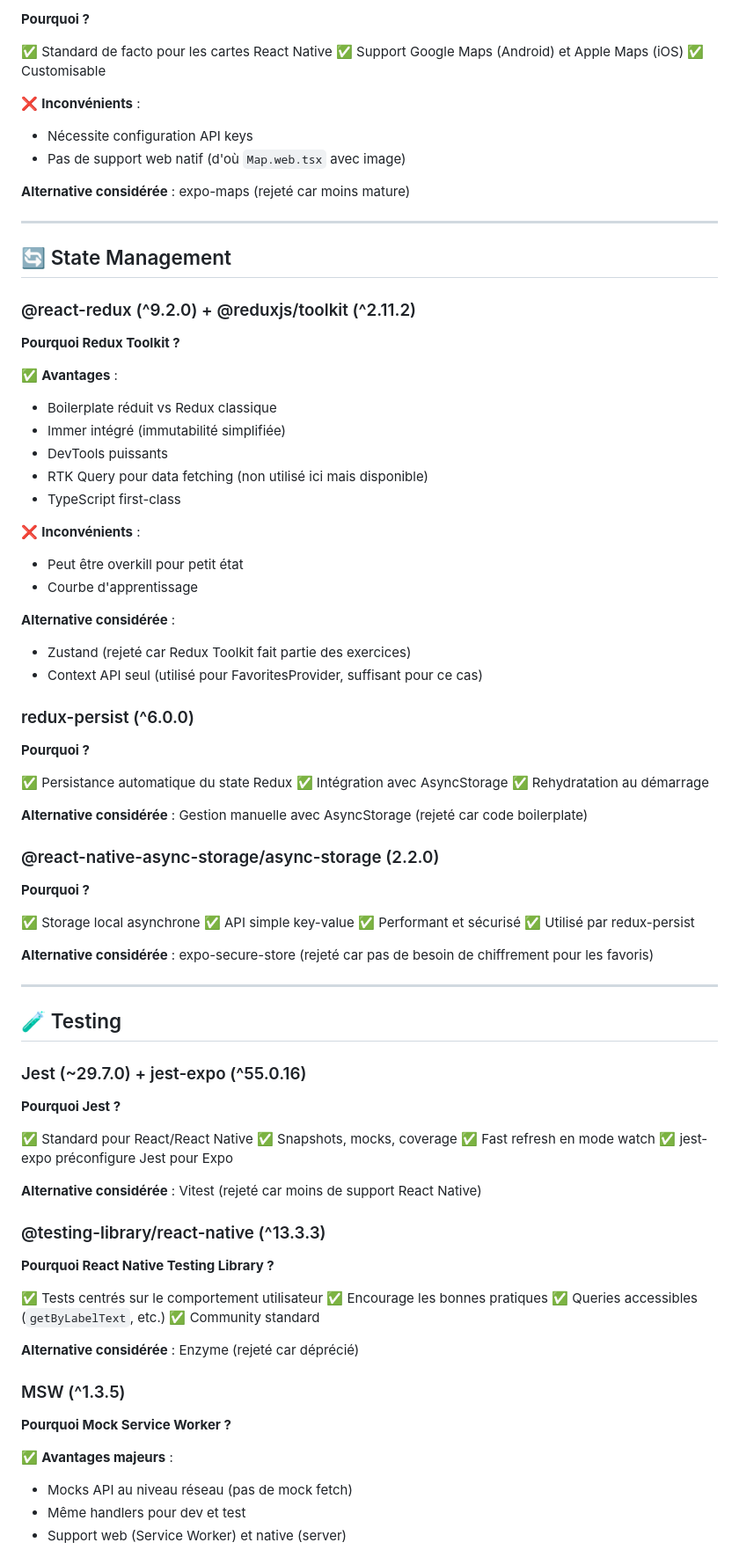
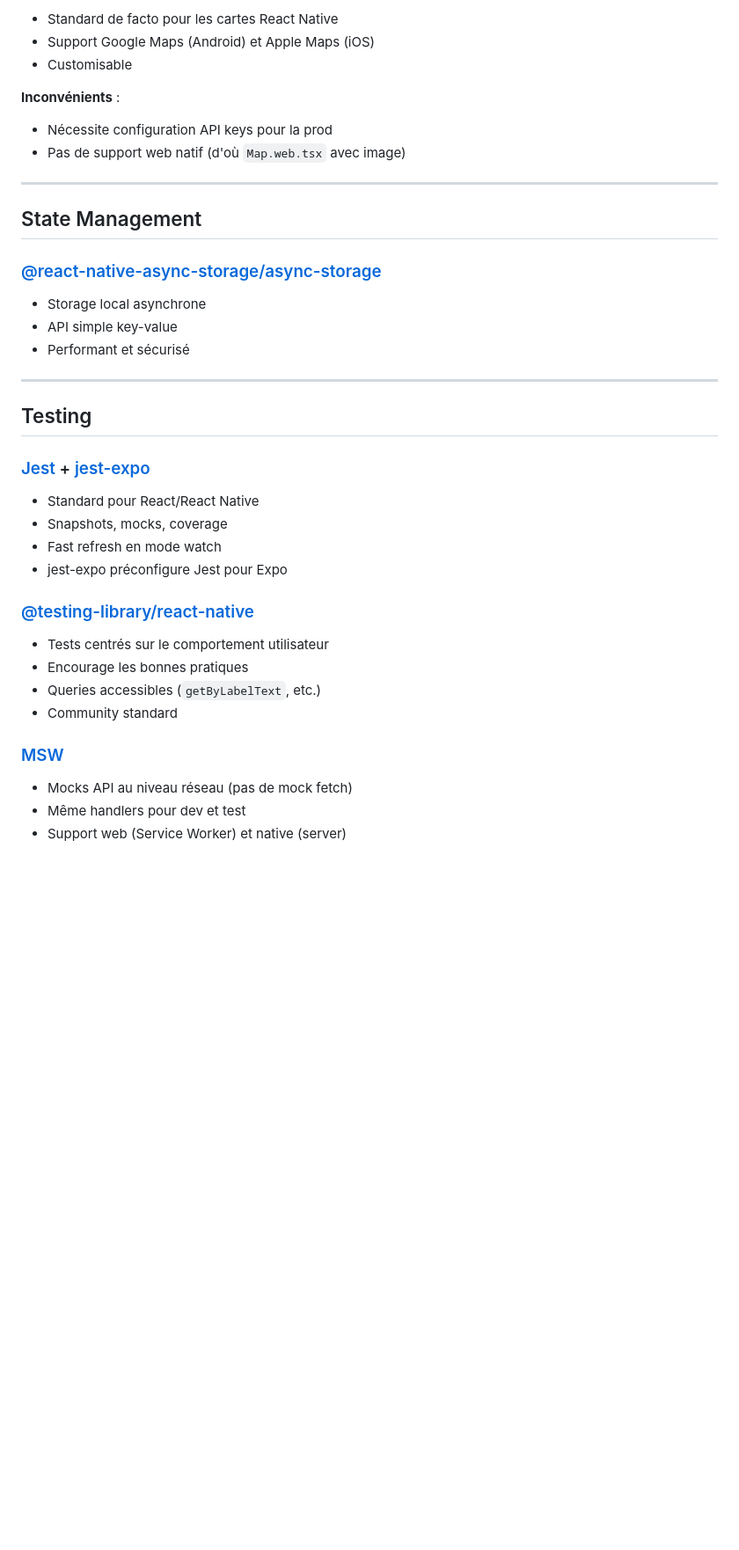
Before and after one commit to n2jn/WS-Technical-Test, a Markdown page: TECHNICAL_CHOICES.md, the part around one of its changes. Shown at 88% size. Rendered like a GitHub page; blank space fills up the shorter version.

Commit message:
fix: technical choices readme rewrite

```diff
--- a/TECHNICAL_CHOICES.md
+++ b/TECHNICAL_CHOICES.md
@@ -121,91 +75,43 @@ Ce document justifie les choix de librairies et technologies utilisées dans le
 
-**Pourquoi ?**
+- Standard de facto pour les cartes React Native
+- Support Google Maps (Android) et Apple Maps (iOS)
+- Customisable
 
-✅ Standard de facto pour les cartes React Native
-✅ Support Google Maps (Android) et Apple Maps (iOS)
-✅ Customisable
+**Inconvénients** :
 
-❌ **Inconvénients** :
-- Nécessite configuration API keys
+- Nécessite configuration API keys pour la prod
 - Pas de support web natif (d'où `Map.web.tsx` avec image)
-
-**Alternative considérée** : expo-maps (rejeté car moins mature)
 
 ---
 
-## 🔄 State Management
+## State Management
 
-### @react-redux (^9.2.0) + @reduxjs/toolkit (^2.11.2)
+### [@react-native-async-storage/async-storage](https://docs.expo.dev/versions/latest/sdk/async-storage)
 
-**Pourquoi Redux Toolkit ?**
-
-✅ **Avantages** :
-- Boilerplate réduit vs Redux classique
-- Immer intégré (immutabilité simplifiée)
-- DevTools puissants
-- RTK Query pour data fetching (non utilisé ici mais disponible)
-- TypeScript first-class
-
-❌ **Inconvénients** :
-- Peut être overkill pour petit état
-- Courbe d'apprentissage
-
-**Alternative considérée** :
-- Zustand (rejeté car Redux Toolkit fait partie des exercices)
-- Context API seul (utilisé pour FavoritesProvider, suffisant pour ce cas)
-
-### redux-persist (^6.0.0)
-
-**Pourquoi ?**
-
-✅ Persistance automatique du state Redux
-✅ Intégration avec AsyncStorage
-✅ Rehydratation au démarrage
-
-**Alternative considérée** : Gestion manuelle avec AsyncStorage (rejeté car code boilerplate)
-
-### @react-native-async-storage/async-storage (2.2.0)
-
-**Pourquoi ?**
-
-✅ Storage local asynchrone
-✅ API simple key-value
-✅ Performant et sécurisé
-✅ Utilisé par redux-persist
-
-**Alternative considérée** : expo-secure-store (rejeté car pas de besoin de chiffrement pour les favoris)
+- Storage local asynchrone
+- API simple key-value
+- Performant et sécurisé
 
 ---
 
-## 🧪 Testing
+## Testing
 
-### Jest (~29.7.0) + jest-expo (^55.0.16)
+### [Jest](https://jestjs.io) + [jest-expo](https://docs.expo.dev/develop/unit-testing)
 
-**Pourquoi Jest ?**
+- Standard pour React/React Native
+- Snapshots, mocks, coverage
+- Fast refresh en mode watch
+- jest-expo préconfigure Jest pour Expo
 
-✅ Standard pour React/React Native
-✅ Snapshots, mocks, coverage
-✅ Fast refresh en mode watch
-✅ jest-expo préconfigure Jest pour Expo
+### [@testing-library/react-native](https://testing-library.com/docs/react-native-testing-library/intro)
 
-**Alternative considérée** : Vitest (rejeté car moins de support React Native)
+- Tests centrés sur le comportement utilisateur
+- Encourage les bonnes pratiques
+- Queries accessibles (`getByLabelText`, etc.)
+- Community standard
 
-### @testing-library/react-native (^13.3.3)
+### [MSW](https://mswjs.io)
 
-**Pourquoi React Native Testing Library ?**
-
-✅ Tests centrés sur le comportement utilisateur
-✅ Encourage les bonnes pratiques
-✅ Queries accessibles (`getByLabelText`, etc.)
-✅ Community standard
-
-**Alternative considérée** : Enzyme (rejeté car déprécié)
-
-### MSW (^1.3.5)
-
-**Pourquoi Mock Service Worker ?**
-
-✅ **Avantages majeurs** :
 - Mocks API au niveau réseau (pas de mock fetch)
 - Même handlers pour dev et test
 - Support web (Service Worker) et native (server)
```
Also changed, not shown: other parts of TECHNICAL_CHOICES.md (+39 -204 lines).
